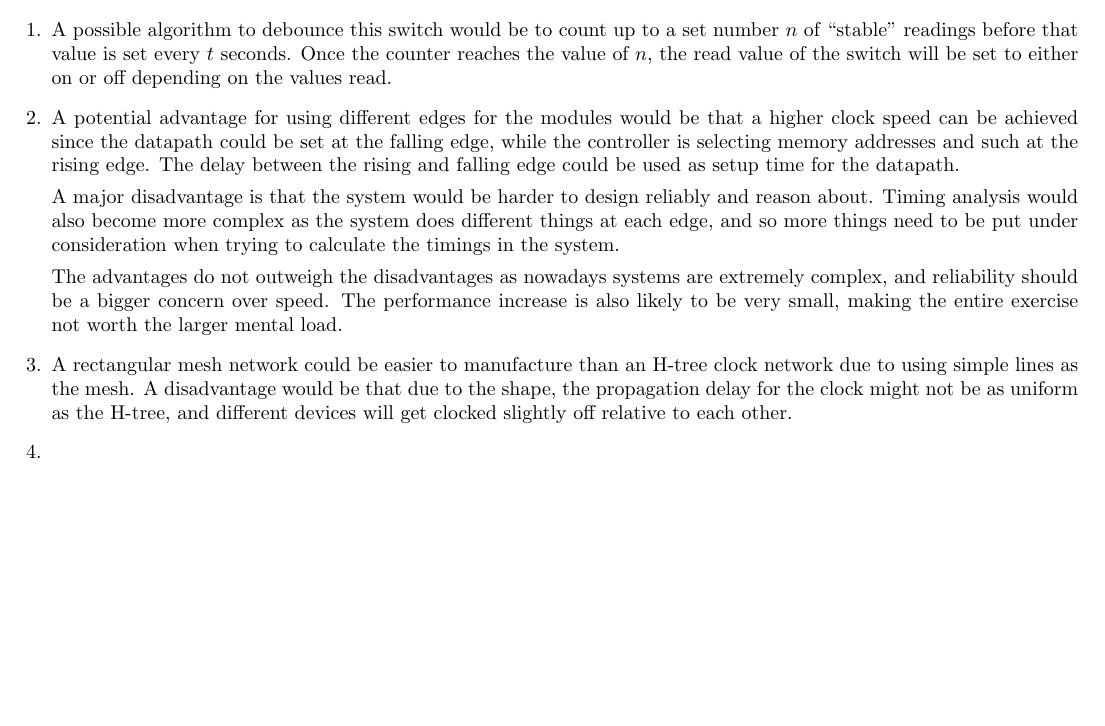
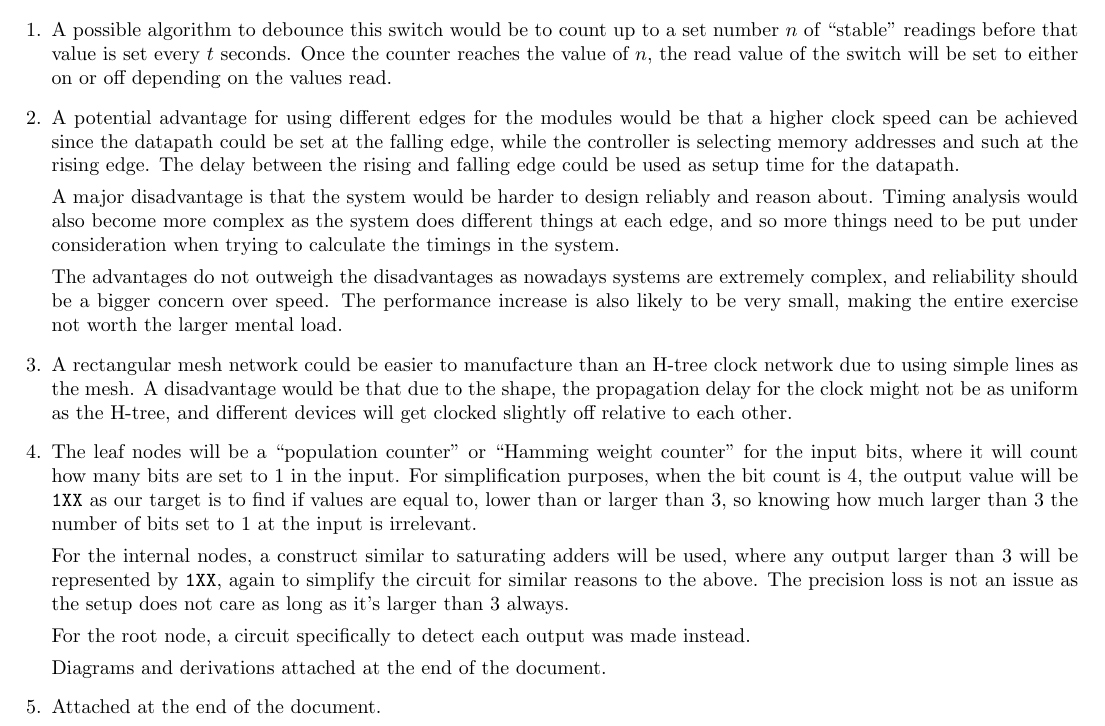
Before and after one commit to n30phyte/SchoolDocuments, a LaTeX problem sheet (Assignments/Assignment4/Assignment4.tex): part of the page before the commit and part of page 1 of 4 after it, cut so that both start at the same text, the shorter picture padded with empty space. Compiled offline with pdfLaTeX.

Commit message:
Assignment 4 and diagram

```diff
--- a/Assignments/Assignment4/Assignment4.tex
+++ b/Assignments/Assignment4/Assignment4.tex
@@ -36,6 +36,14 @@
 
   \item A rectangular mesh network could be easier to manufacture than an H-tree clock network due to using simple lines as the mesh. A disadvantage would be that due to the shape, the propagation delay for the clock might not be as uniform as the H-tree, and different devices will get clocked slightly off relative to each other.
 
-  \item
+  \item The leaf nodes will be a ``population counter'' or ``Hamming weight counter'' for the input bits, where it will count how many bits are set to 1 in the input. For simplification purposes, when the bit count is 4, the output value will be \verb|1XX| as our target is to find if values are equal to, lower than or larger than 3, so knowing how much larger than 3 the number of bits set to 1 at the input is irrelevant.
+
+  For the internal nodes, a construct similar to saturating adders will be used, where any output larger than 3 will be represented by \verb|1XX|, again to simplify the circuit for similar reasons to the above. The precision loss is not an issue as the setup does not care as long as it's larger than 3 always.
+
+  For the root node, a circuit specifically to detect each output was made instead.
+
+  Diagrams and derivations attached at the end of the document.
+
+  \item Attached at the end of the document.
 \end{enumerate}
 
```
Also changed, not shown: Assignments/Assignment4/Diagrams.pdf (added), Assignments/Assignment4/Assignment4.tex (2 more changed lines).
